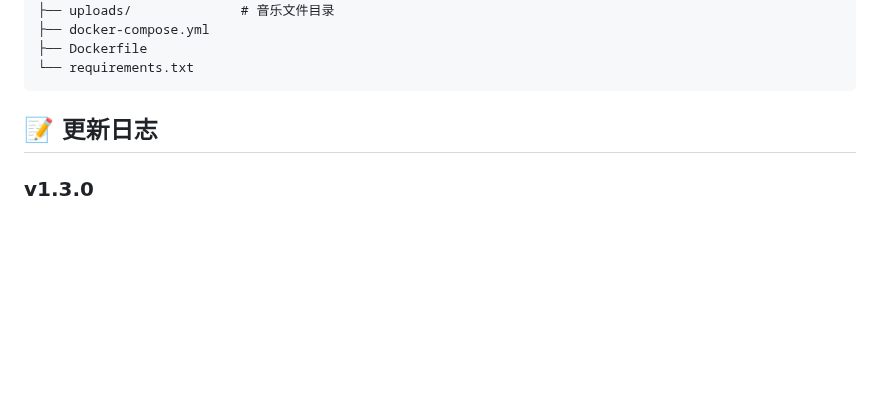
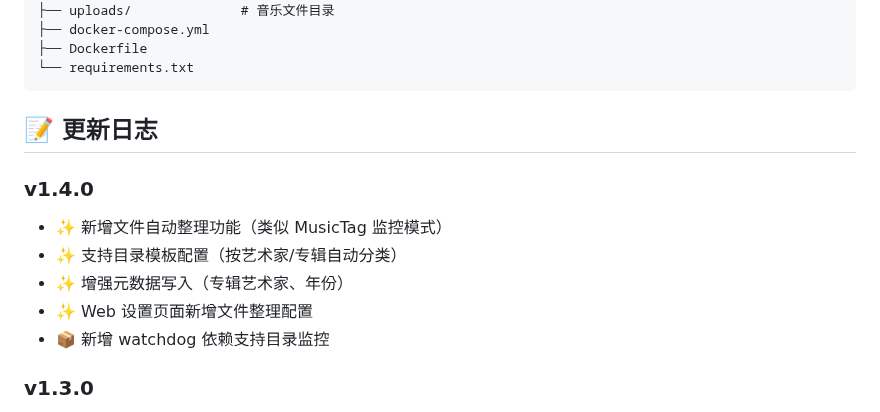
Before and after one commit to huanhq99/TGmusicBot, a Markdown page: README.md, the part around the change. GitHub-like rendering; blank space fills up the shorter version.

Commit message:
v1.4.0: 文件自动整理、增强元数据、目录模板配置

```diff
--- a/README.md
+++ b/README.md
@@ -244,6 +244,13 @@ TGmusicbot/
 
 ## 📝 更新日志
 
+### v1.4.0
+- ✨ 新增文件自动整理功能（类似 MusicTag 监控模式）
+- ✨ 支持目录模板配置（按艺术家/专辑自动分类）
+- ✨ 增强元数据写入（专辑艺术家、年份）
+- ✨ Web 设置页面新增文件整理配置
+- 📦 新增 watchdog 依赖支持目录监控
+
 ### v1.3.0
 - ✨ Web 界面支持亮色/暗色主题切换
 - ✨ 新增下载统计页面（图表、Cookie 状态）
```
